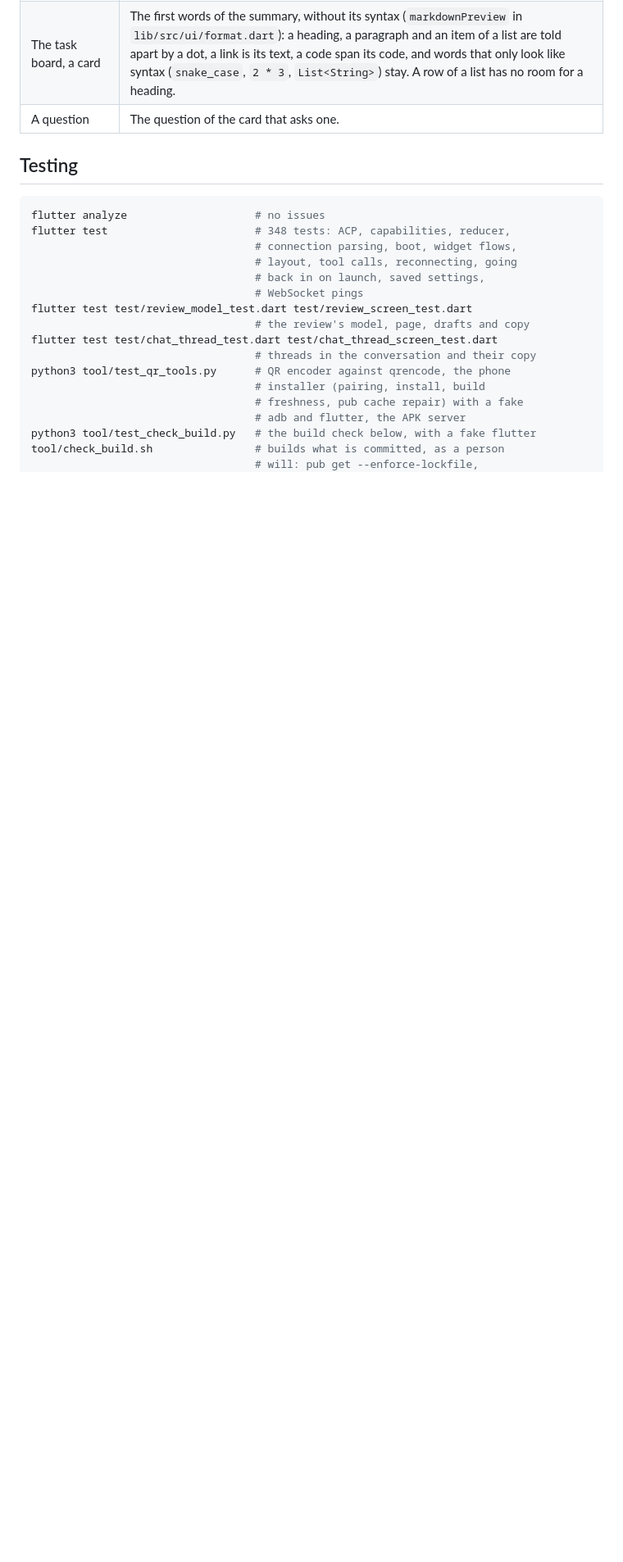
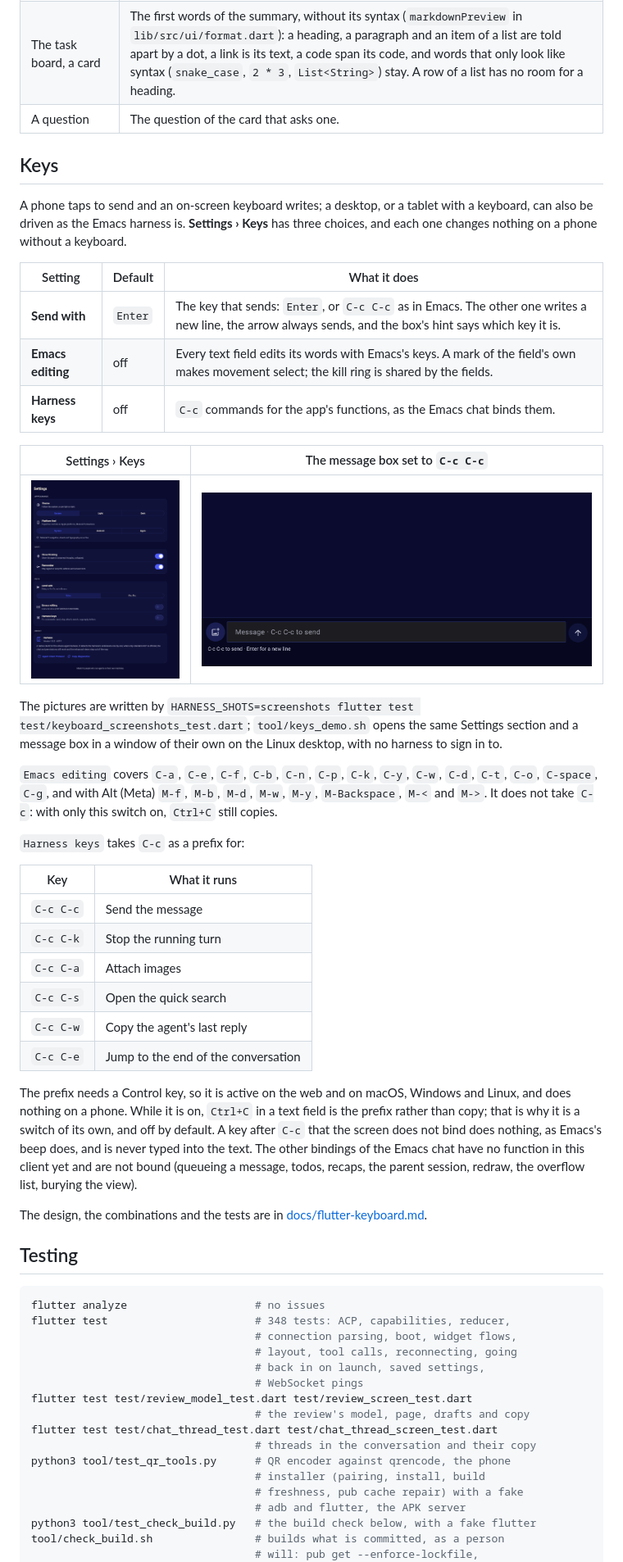
Before and after one commit to catvec/emacs-agent-harness, a Markdown page: harness_client/README.md, the part around the change. Shown at 82% size. Drawn GitHub-style; pictures changed too: harness_client/screenshots/keys-composer.png (added), harness_client/screenshots/keys-settings.png (added); blank space fills up the shorter version.

```diff
--- a/harness_client/README.md
+++ b/harness_client/README.md
@@ -1417,6 +1417,56 @@ the way.
 | A task's conversation | The report the task was handed in with: the card of the `hand_in` call opens to the problem, the summary, how to reproduce it and the evidence (`HandInReportView`), and the bar above the message box has a line for it with *View report*, which says when a round of work handed none in (the last message of the session, which the conversation draws, is all there is, and the page shows it as such). |
 | The task board, a card | The first words of the summary, without its syntax (`markdownPreview` in `lib/src/ui/format.dart`): a heading, a paragraph and an item of a list are told apart by a dot, a link is its text, a code span its code, and words that only look like syntax (`snake_case`, `2 * 3`, `List<String>`) stay. A row of a list has no room for a heading. |
 | A question | The question of the card that asks one. |
+
+## Keys
+
+A phone taps to send and an on-screen keyboard writes; a desktop, or a tablet
+with a keyboard, can also be driven as the Emacs harness is. **Settings ›
+Keys** has three choices, and each one changes nothing on a phone without a
+keyboard.
+
+| Setting | Default | What it does |
+|---|---|---|
+| **Send with** | `Enter` | The key that sends: `Enter`, or `C-c C-c` as in Emacs. The other one writes a new line, the arrow always sends, and the box's hint says which key it is. |
+| **Emacs editing** | off | Every text field edits its words with Emacs's keys. A mark of the field's own makes movement select; the kill ring is shared by the fields. |
+| **Harness keys** | off | `C-c` commands for the app's functions, as the Emacs chat binds them. |
+
+| Settings › Keys | The message box set to `C-c C-c` |
+|---|---|
+| ![The Keys section: Send with Enter or C-c C-c, Emacs editing, Harness keys](screenshots/keys-settings.png) | ![The message box whose hint says C-c C-c to send](screenshots/keys-composer.png) |
+
+The pictures are written by `HARNESS_SHOTS=screenshots flutter test
+test/keyboard_screenshots_test.dart`; `tool/keys_demo.sh` opens the same
+Settings section and a message box in a window of their own on the Linux
+desktop, with no harness to sign in to.
+
+`Emacs editing` covers `C-a`, `C-e`, `C-f`, `C-b`, `C-n`, `C-p`, `C-k`,
+`C-y`, `C-w`, `C-d`, `C-t`, `C-o`, `C-space`, `C-g`, and with Alt (Meta)
+`M-f`, `M-b`, `M-d`, `M-w`, `M-y`, `M-Backspace`, `M-<` and `M->`. It does
+not take `C-c`: with only this switch on, `Ctrl+C` still copies.
+
+`Harness keys` takes `C-c` as a prefix for:
+
+| Key | What it runs |
+|---|---|
+| `C-c C-c` | Send the message |
+| `C-c C-k` | Stop the running turn |
+| `C-c C-a` | Attach images |
+| `C-c C-s` | Open the quick search |
+| `C-c C-w` | Copy the agent's last reply |
+| `C-c C-e` | Jump to the end of the conversation |
+
+The prefix needs a Control key, so it is active on the web and on macOS,
+Windows and Linux, and does nothing on a phone. While it is on, `Ctrl+C` in a
+text field is the prefix rather than copy; that is why it is a switch of its
+own, and off by default. A key after `C-c` that the screen does not bind does
+nothing, as Emacs's beep does, and is never typed into the text. The other
+bindings of the Emacs chat have no function in this client yet and are not
+bound (queueing a message, todos, recaps, the parent session, redraw, the
+overflow list, burying the view).
+
+The design, the combinations and the tests are in
+[docs/flutter-keyboard.md](../docs/flutter-keyboard.md).
 
 ## Testing
 
```
Also changed, not shown: docs/flutter-keyboard.md (added, +134 -0 lines), 15 other files.
